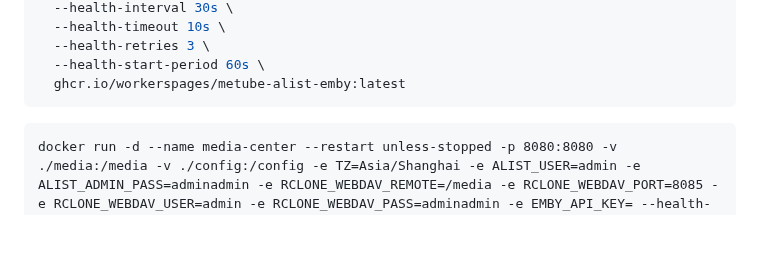
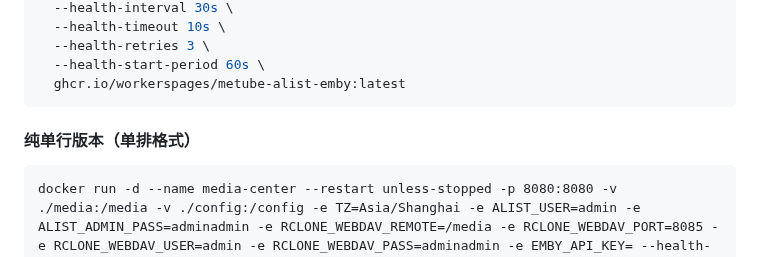
Before and after one commit to workerspages/metube-alist-emby, a Markdown page: README.md, the part around the change. Drawn GitHub-style; blank space fills up the shorter version.

````diff
--- a/README.md
+++ b/README.md
@@ -57,7 +57,7 @@ docker run -d \
   --health-start-period 60s \
   ghcr.io/workerspages/metube-alist-emby:latest
 ```
-
+#### 纯单行版本（单排格式）
 ```
 docker run -d --name media-center --restart unless-stopped -p 8080:8080 -v ./media:/media -v ./config:/config -e TZ=Asia/Shanghai -e ALIST_USER=admin -e ALIST_ADMIN_PASS=adminadmin -e RCLONE_WEBDAV_REMOTE=/media -e RCLONE_WEBDAV_PORT=8085 -e RCLONE_WEBDAV_USER=admin -e RCLONE_WEBDAV_PASS=adminadmin -e EMBY_API_KEY= --health-cmd "curl -f http://localhost:8080/" --health-interval 30s --health-timeout 10s --health-retries 3 --health-start-period 60s ghcr.io/workerspages/metube-alist-emby:latest
 ```
````
